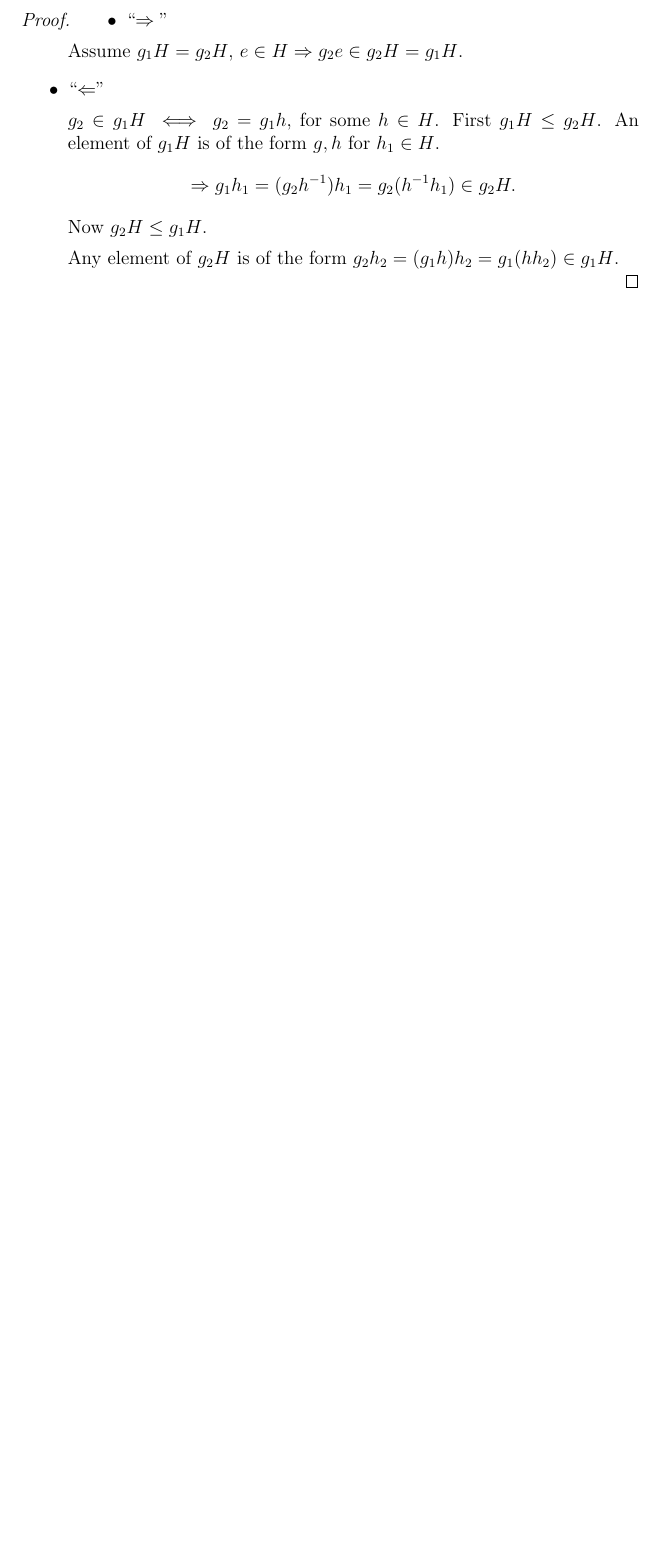
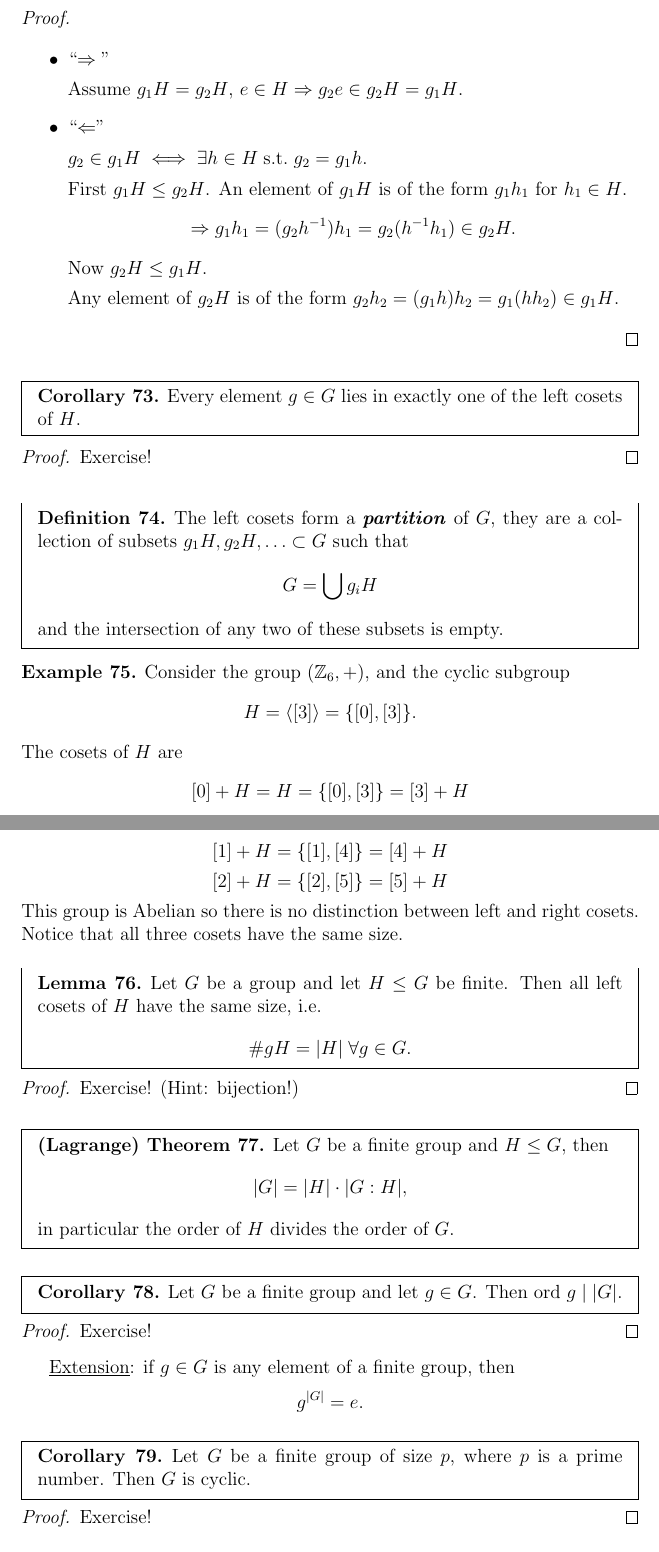
Before and after one commit to qsmy41/Maths-Chainsaw, a LaTeX thesis (Calculus, Algebra & Analysis for JMC/Maths40012.tex): part of page 21 of 75 before the commit and two parts of pages 21 and 22 of 77 after it, the two joined at a grey line, cut so that both start at the same text, the shorter picture padded with empty space. Compiled offline with pdfLaTeX.

Commit message:
updated notes for GT

```diff
--- a/Calculus, Algebra & Analysis for JMC/Maths40012.tex
+++ b/Calculus, Algebra & Analysis for JMC/Maths40012.tex
@@ -975,9 +979,10 @@ Set of right cosets: $H:G \,:= \{Hg | g \in G\}$.
 
             \item ``$\Leftarrow$''
 
-                $g_2 \in g_1 H \iff g_2 = g_1 h$, for some $h \in H$.
+                $g_2 \in g_1 H \iff \exists h \in H \;\textnormal{s.t.}\; g_2 = g_1 h$.
+
                 First $g_1 H \le g_2 H$.
-                An element of $g_1 H$ is of the form $g, h$ for $h_1 \in H$.
+                An element of $g_1 H$ is of the form $g_1 h_1$ for $h_1 \in H$.
                 \[
                     \Rightarrow{} g_1 h_1 = (g_2 h^{-1}) h_1 = g_2 (h^{-1} h_1) \in g_2 H.
                 \]
@@ -986,6 +991,78 @@ Set of right cosets: $H:G \,:= \{Hg | g \in G\}$.
                 Any element of $g_2 H$ is of the form $g_2 h_2
                 = (g_1 h) h_2 = g_1 (h h_2) \in g_1 H$.
     \end{itemize}
-
 \end{proof}
 
+\newmdtheoremenv[style=defEnv]{g in one of the left coset of H}[theorem]{Corollary}
+\begin{g in one of the left coset of H}
+    Every element $g \in G$ lies in exactly one of the left cosets of $H$.
+\end{g in one of the left coset of H}
+
+\begin{proof}
+    Exercise!
+\end{proof}
+
+\newmdtheoremenv[style=defEnv]{partition of G}[theorem]{Definition}
+\begin{partition of G}
+    The left cosets form a \textbf{\emph{partition}} of $G$, they are a collection of subsets
+    $g_1H, g_2H,\ldots \subset G$ such that \[
+        G = \bigcup g_i H
+    \]and the intersection of any two of these subsets is empty.
+\end{partition of G}
+
+\begin{ex}
+    Consider the group $(\mathbb{Z}_6, +)$, and the cyclic subgroup\[
+        H = \langle [3] \rangle = \{[0],[3]\}.
+    \]The cosets of $H$ are \[
+    [0] + H = H = \{[0],[3]\} = [3] + H
+    \]\[
+    [1] + H = \{[1],[4]\} = [4] + H
+    \]\[
+    [2] + H = \{[2],[5]\} = [5] + H
+    \]
+    This group is Abelian so there is no distinction between left and right cosets.
+    Notice that all three cosets have the same size.
+\end{ex}
+
+\newmdtheoremenv[style=defEnv]{size of left coset}[theorem]{Lemma}
+\begin{size of left coset}
+    Let $G$ be a group and let $H \le G$ be finite.
+    Then all left cosets of $H$ have the same size, i.e.\ \[
+        \#gH = |H| \;\forall g \in G.
+    \]
+\end{size of left coset}
+
+\begin{proof}
+    Exercise! (Hint: bijection!)
+\end{proof}
+
+\newmdtheoremenv[style=defEnv]{Lagrange Theorem}[theorem]{(Lagrange) Theorem}
+\begin{Lagrange Theorem}
+    Let $G$ be a finite group and $H \le G$, then\[
+    |G| = |H| \cdot |G:H|,
+    \]
+    in particular the order of $H$ divides the order of $G$.
+\end{Lagrange Theorem}
+
+\newmdtheoremenv[style=defEnv]{order of g divides order of G}[theorem]{Corollary}
+\begin{order of g divides order of G}
+    Let $G$ be a finite group and let $g \in G$. Then ord $g \; | \; |G| $.
+\end{order of g divides order of G}
+
+\begin{proof}
+    Exercise!
+\end{proof}
+
+\underline{Extension}: if $g \in G$ is any element of a finite group, then\[
+    g^{|G|} = e.
+\]
+
+\newmdtheoremenv[style=defEnv]{cyclic G}[theorem]{Corollary}
+\begin{cyclic G}
+    Let $G$ be a finite group of size $p$, where $p$ is a prime number.
+    Then $G$ is cyclic.
+\end{cyclic G}
+
+\begin{proof}
+    Exercise!
+\end{proof}
```
Also changed, not shown: Calculus, Algebra & Analysis for JMC/Maths40012.pdf, Calculus, Algebra & Analysis for JMC/Maths40012.tex (52 more changed lines).
